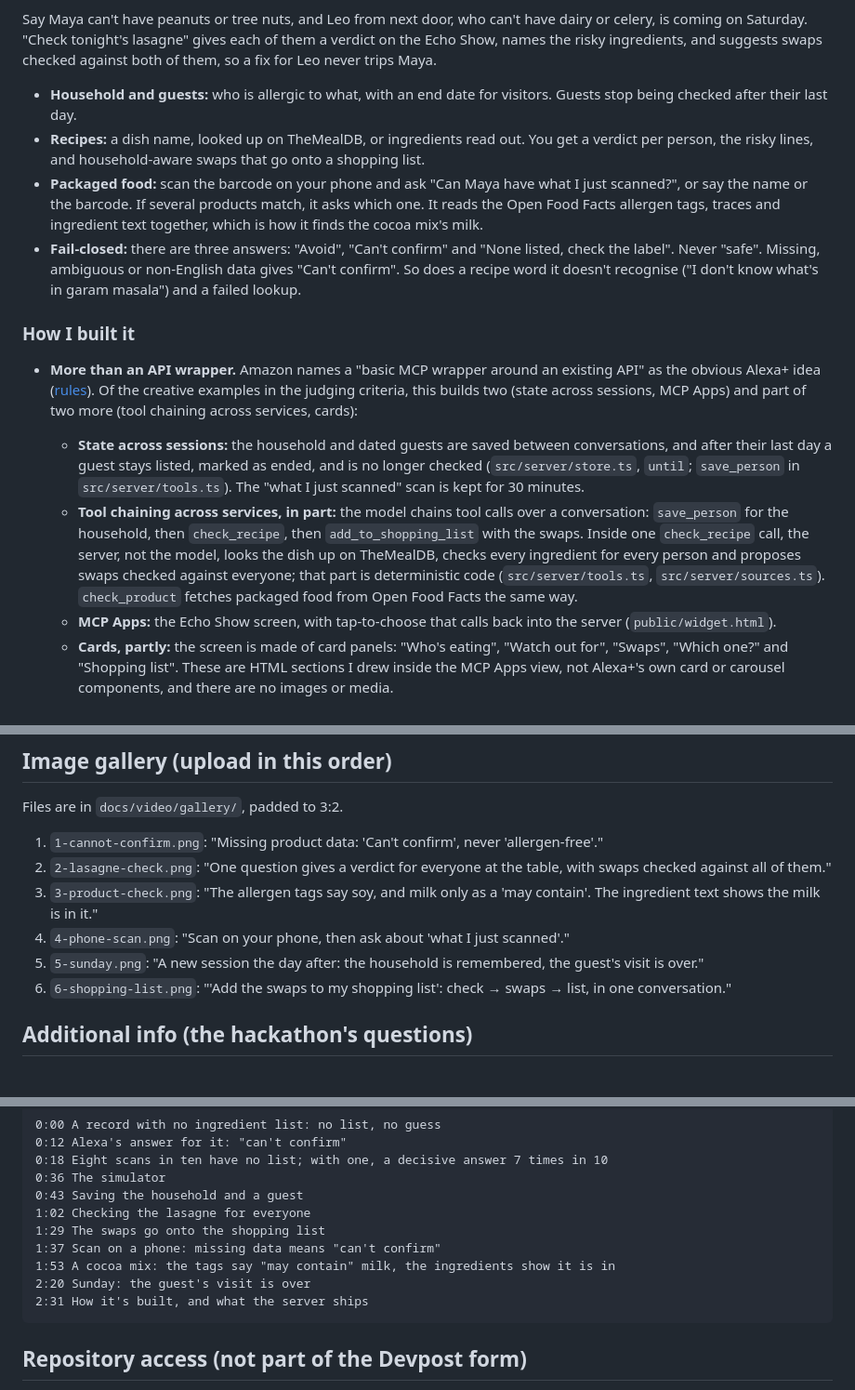
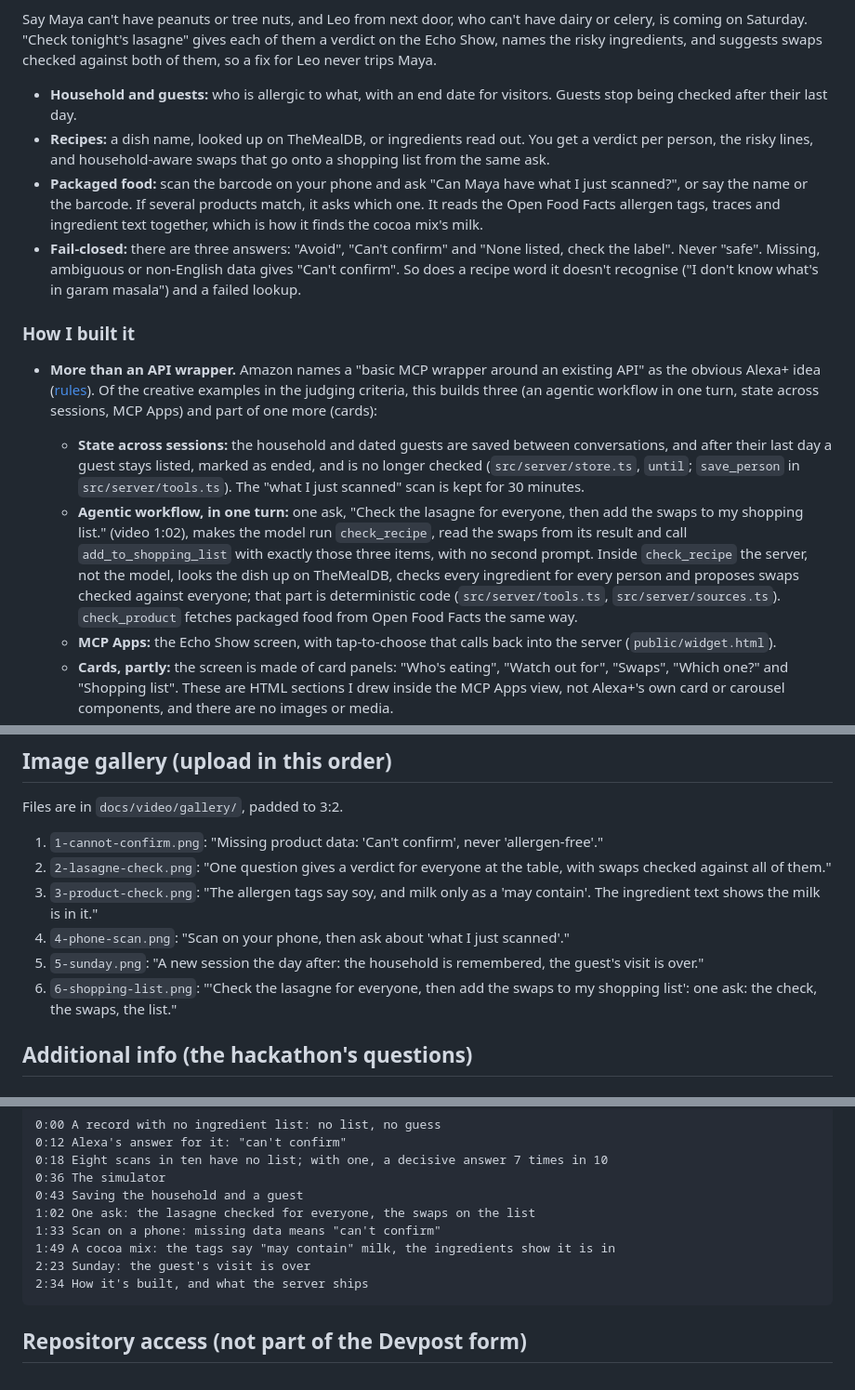
Before and after one commit to Quillrun/allergy-crosscheck, a Markdown page: docs/SUBMISSION.md, 3 parts joined by grey strips. Shown at 93% size. GitHub-like rendering.

Commit message:
docs: demo video v11
Co-Authored-By: Claude Fable 5.1 <noreply@anthropic.com>

````diff
--- a/docs/SUBMISSION.md
+++ b/docs/SUBMISSION.md
@@ -32,14 +32,14 @@ Allergy Crosscheck tells you who at the table can eat a dish or a product, and w
 Say Maya can't have peanuts or tree nuts, and Leo from next door, who can't have dairy or celery, is coming on Saturday. "Check tonight's lasagne" gives each of them a verdict on the Echo Show, names the risky ingredients, and suggests swaps checked against both of them, so a fix for Leo never trips Maya.
 
 - **Household and guests:** who is allergic to what, with an end date for visitors. Guests stop being checked after their last day.
-- **Recipes:** a dish name, looked up on TheMealDB, or ingredients read out. You get a verdict per person, the risky lines, and household-aware swaps that go onto a shopping list.
+- **Recipes:** a dish name, looked up on TheMealDB, or ingredients read out. You get a verdict per person, the risky lines, and household-aware swaps that go onto a shopping list from the same ask.
 - **Packaged food:** scan the barcode on your phone and ask "Can Maya have what I just scanned?", or say the name or the barcode. If several products match, it asks which one. It reads the Open Food Facts allergen tags, traces and ingredient text together, which is how it finds the cocoa mix's milk.
 - **Fail-closed:** there are three answers: "Avoid", "Can't confirm" and "None listed, check the label". Never "safe". Missing, ambiguous or non-English data gives "Can't confirm". So does a recipe word it doesn't recognise ("I don't know what's in garam masala") and a failed lookup.
 
 ### How I built it
-- **More than an API wrapper.** Amazon names a "basic MCP wrapper around an existing API" as the obvious Alexa+ idea ([rules](https://amazonappdev2026.devpost.com/rules)). Of the creative examples in the judging criteria, this builds two (state across sessions, MCP Apps) and part of two more (tool chaining across services, cards):
+- **More than an API wrapper.** Amazon names a "basic MCP wrapper around an existing API" as the obvious Alexa+ idea ([rules](https://amazonappdev2026.devpost.com/rules)). Of the creative examples in the judging criteria, this builds three (an agentic workflow in one turn, state across sessions, MCP Apps) and part of one more (cards):
   - **State across sessions:** the household and dated guests are saved between conversations, and after their last day a guest stays listed, marked as ended, and is no longer checked (`src/server/store.ts`, `until`; `save_person` in `src/server/tools.ts`). The "what I just scanned" scan is kept for 30 minutes.
-  - **Tool chaining across services, in part:** the model chains tool calls over a conversation: `save_person` for the household, then `check_recipe`, then `add_to_shopping_list` with the swaps. Inside one `check_recipe` call, the server, not the model, looks the dish up on TheMealDB, checks every ingredient for every person and proposes swaps checked against everyone; that part is deterministic code (`src/server/tools.ts`, `src/server/sources.ts`). `check_product` fetches packaged food from Open Food Facts the same way.
+  - **Agentic workflow, in one turn:** one ask, "Check the lasagne for everyone, then add the swaps to my shopping list." (video 1:02), makes the model run `check_recipe`, read the swaps from its result and call `add_to_shopping_list` with exactly those three items, with no second prompt. Inside `check_recipe` the server, not the model, looks the dish up on TheMealDB, checks every ingredient for every person and proposes swaps checked against everyone; that part is deterministic code (`src/server/tools.ts`, `src/server/sources.ts`). `check_product` fetches packaged food from Open Food Facts the same way.
   - **MCP Apps:** the Echo Show screen, with tap-to-choose that calls back into the server (`public/widget.html`).
   - **Cards, partly:** the screen is made of card panels: "Who's eating", "Watch out for", "Swaps", "Which one?" and "Shopping list". These are HTML sections I drew inside the MCP Apps view, not Alexa+'s own card or carousel components, and there are no images or media.
   - **Not built:** purchasing, and Agent Skills.
@@ -118,7 +119,7 @@ Files are in `docs/video/gallery/`, padded to 3:2.
 3. `3-product-check.png`: "The allergen tags say soy, and milk only as a 'may contain'. The ingredient text shows the milk is in it."
 4. `4-phone-scan.png`: "Scan on your phone, then ask about 'what I just scanned'."
 5. `5-sunday.png`: "A new session the day after: the household is remembered, the guest's visit is over."
-6. `6-shopping-list.png`: "'Add the swaps to my shopping list': check → swaps → list, in one conversation."
+6. `6-shopping-list.png`: "'Check the lasagne for everyone, then add the swaps to my shopping list': one ask: the check, the swaps, the list."
 
 ## Additional info (the hackathon's questions)
 
@@ -261,12 +262,11 @@ Code: <repository URL>
 0:18 Eight scans in ten have no list; with one, a decisive answer 7 times in 10
 0:36 The simulator
 0:43 Saving the household and a guest
-1:02 Checking the lasagne for everyone
-1:29 The swaps go onto the shopping list
-1:37 Scan on a phone: missing data means "can't confirm"
-1:53 A cocoa mix: the tags say "may contain" milk, the ingredients show it is in
-2:20 Sunday: the guest's visit is over
-2:31 How it's built, and what the server ships
+1:02 One ask: the lasagne checked for everyone, the swaps on the list
+1:33 Scan on a phone: missing data means "can't confirm"
+1:49 A cocoa mix: the tags say "may contain" milk, the ingredients show it is in
+2:23 Sunday: the guest's visit is over
+2:34 How it's built, and what the server ships
 ```
 
 ## Repository access (not part of the Devpost form)
````
Also changed, not shown: other parts of docs/SUBMISSION.md (+3 -2 lines), docs/DEMO.md (+15 -15 lines), docs/FRICTION_LOG.md (+1 -1 lines).
